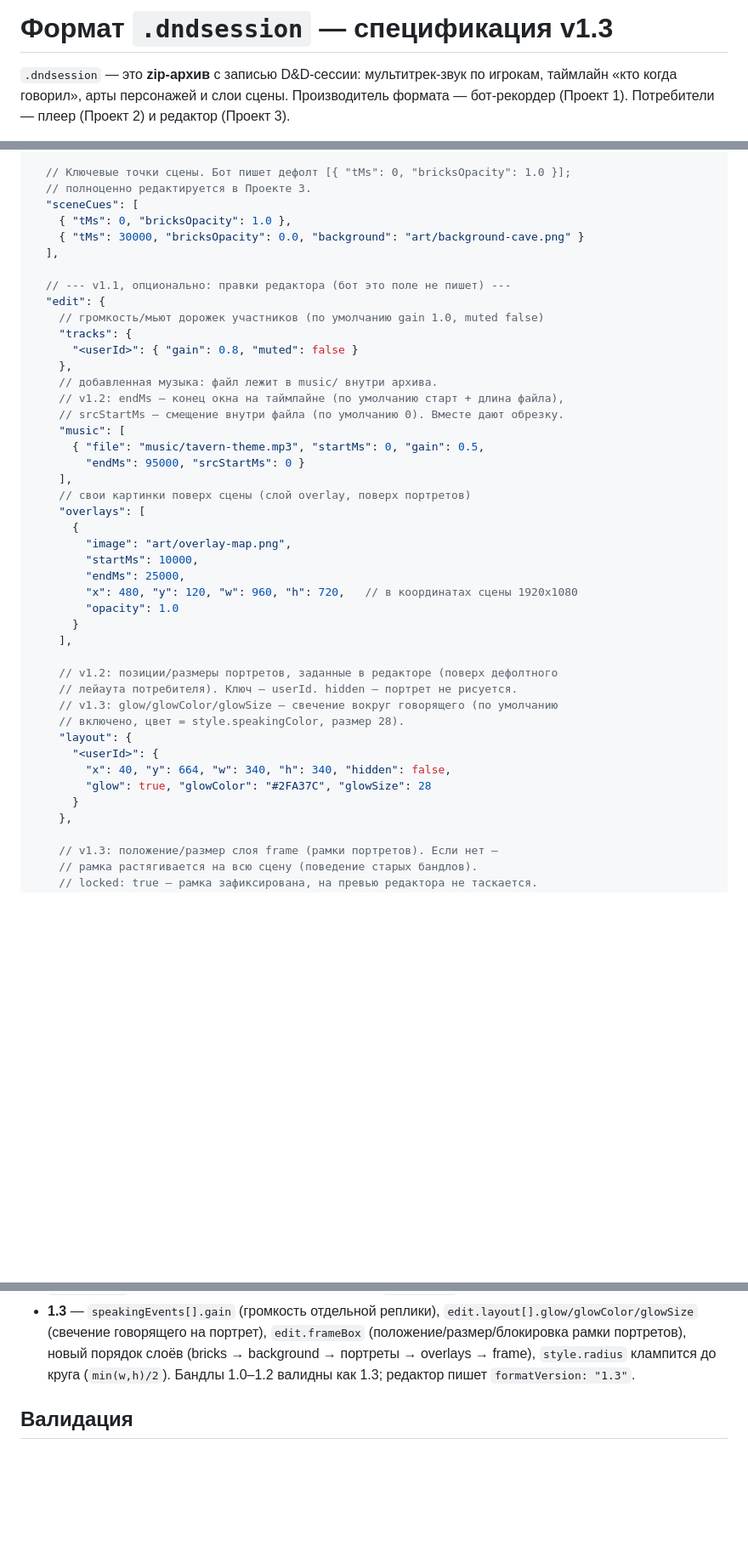
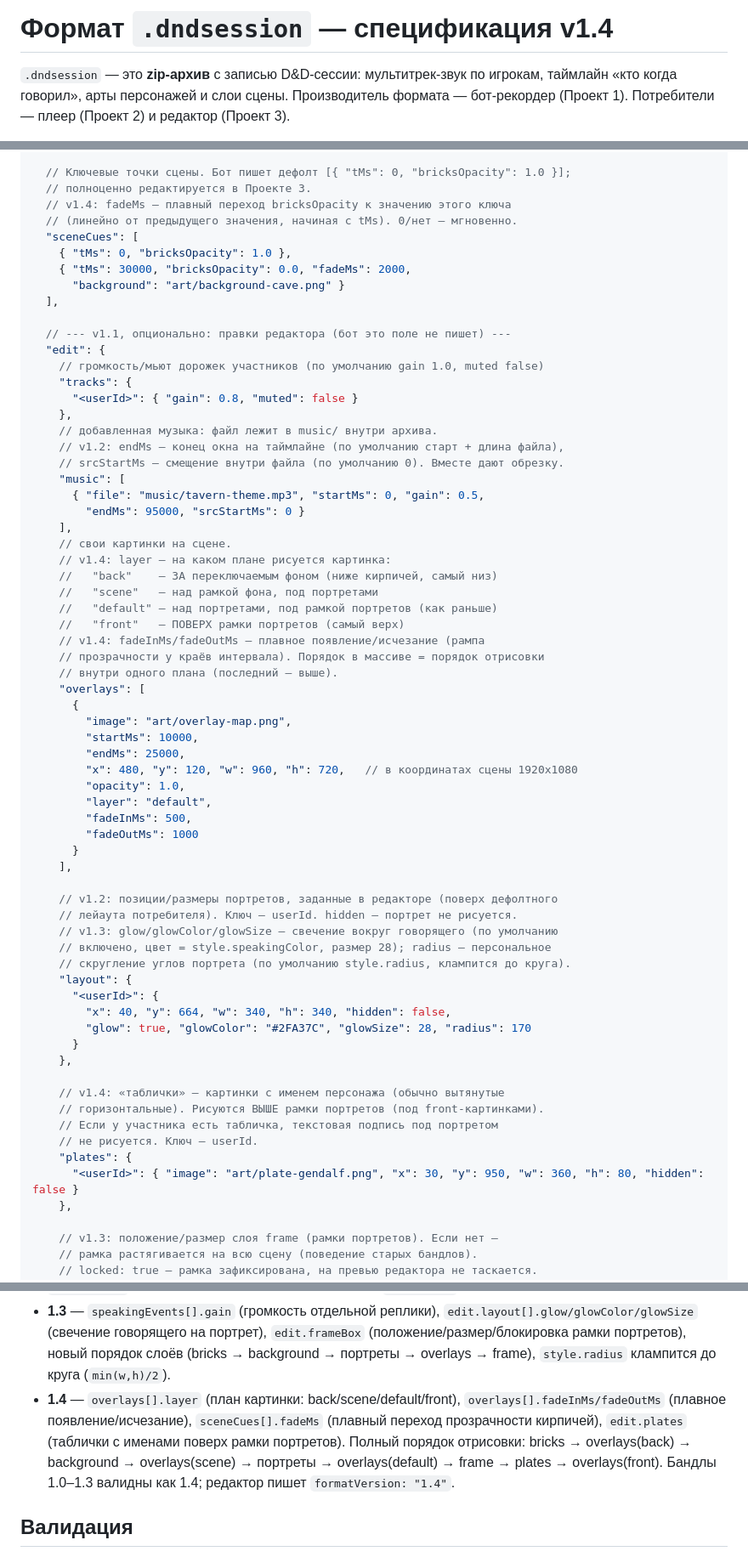
Before and after one commit to kirkamah/dnd-player, a Markdown page: FORMAT.md, 3 parts joined by grey strips. Shown at 85% size. GitHub-like rendering; blank space fills up the shorter version.

Commit message:
FORMAT.md: синхронизация со спекой v1.4
Co-Authored-By: Claude Opus 4.8 (1M context) <noreply@anthropic.com>

```diff
--- a/FORMAT.md
+++ b/FORMAT.md
@@ -1,4 +1,4 @@
-# Формат `.dndsession` — спецификация v1.3
+# Формат `.dndsession` — спецификация v1.4
 
 `.dndsession` — это **zip-архив** с записью D&D-сессии: мультитрек-звук по игрокам,
 таймлайн «кто когда говорил», арты персонажей и слои сцены. Производитель формата —
@@ -112,9 +112,12 @@ session.dndsession  (zip)
 
   // Ключевые точки сцены. Бот пишет дефолт [{ "tMs": 0, "bricksOpacity": 1.0 }];
   // полноценно редактируется в Проекте 3.
+  // v1.4: fadeMs — плавный переход bricksOpacity к значению этого ключа
+  // (линейно от предыдущего значения, начиная с tMs). 0/нет — мгновенно.
   "sceneCues": [
     { "tMs": 0, "bricksOpacity": 1.0 },
-    { "tMs": 30000, "bricksOpacity": 0.0, "background": "art/background-cave.png" }
+    { "tMs": 30000, "bricksOpacity": 0.0, "fadeMs": 2000,
+      "background": "art/background-cave.png" }
   ],
 
   // --- v1.1, опционально: правки редактора (бот это поле не пишет) ---
@@ -130,26 +133,46 @@ session.dndsession  (zip)
       { "file": "music/tavern-theme.mp3", "startMs": 0, "gain": 0.5,
         "endMs": 95000, "srcStartMs": 0 }
     ],
-    // свои картинки поверх сцены (слой overlay, поверх портретов)
+    // свои картинки на сцене.
+    // v1.4: layer — на каком плане рисуется картинка:
+    //   "back"    — ЗА переключаемым фоном (ниже кирпичей, самый низ)
+    //   "scene"   — над рамкой фона, под портретами
+    //   "default" — над портретами, под рамкой портретов (как раньше)
+    //   "front"   — ПОВЕРХ рамки портретов (самый верх)
+    // v1.4: fadeInMs/fadeOutMs — плавное появление/исчезание (рампа
+    // прозрачности у краёв интервала). Порядок в массиве = порядок отрисовки
+    // внутри одного плана (последний — выше).
     "overlays": [
       {
         "image": "art/overlay-map.png",
         "startMs": 10000,
         "endMs": 25000,
         "x": 480, "y": 120, "w": 960, "h": 720,   // в координатах сцены 1920x1080
-        "opacity": 1.0
+        "opacity": 1.0,
+        "layer": "default",
+        "fadeInMs": 500,
+        "fadeOutMs": 1000
       }
     ],
 
     // v1.2: позиции/размеры портретов, заданные в редакторе (поверх дефолтного
     // лейаута потребителя). Ключ — userId. hidden — портрет не рисуется.
     // v1.3: glow/glowColor/glowSize — свечение вокруг говорящего (по умолчанию
-    // включено, цвет = style.speakingColor, размер 28).
+    // включено, цвет = style.speakingColor, размер 28); radius — персональное
+    // скругление углов портрета (по умолчанию style.radius, клампится до круга).
     "layout": {
       "<userId>": {
         "x": 40, "y": 664, "w": 340, "h": 340, "hidden": false,
-        "glow": true, "glowColor": "#2FA37C", "glowSize": 28
+        "glow": true, "glowColor": "#2FA37C", "glowSize": 28, "radius": 170
       }
+    },
+
+    // v1.4: «таблички» — картинки с именем персонажа (обычно вытянутые
+    // горизонтальные). Рисуются ВЫШЕ рамки портретов (под front-картинками).
+    // Если у участника есть табличка, текстовая подпись под портретом
+    // не рисуется. Ключ — userId.
+    "plates": {
+      "<userId>": { "image": "art/plate-gendalf.png", "x": 30, "y": 950, "w": 360, "h": 80, "hidden": false }
     },
 
     // v1.3: положение/размер слоя frame (рамки портретов). Если нет —
@@ -200,7 +223,14 @@ session.dndsession  (zip)
   `edit.frameBox` (положение/размер/блокировка рамки портретов),
   новый порядок слоёв (bricks → background → портреты → overlays → frame),
   `style.radius` клампится до круга (`min(w,h)/2`).
-  Бандлы 1.0–1.2 валидны как 1.3; редактор пишет `formatVersion: "1.3"`.
+- **1.4** — `overlays[].layer` (план картинки: back/scene/default/front),
+  `overlays[].fadeInMs/fadeOutMs` (плавное появление/исчезание),
+  `sceneCues[].fadeMs` (плавный переход прозрачности кирпичей),
+  `edit.plates` (таблички с именами поверх рамки портретов).
+  Полный порядок отрисовки: bricks → overlays(back) → background →
+  overlays(scene) → портреты → overlays(default) → frame → plates →
+  overlays(front).
+  Бандлы 1.0–1.3 валидны как 1.4; редактор пишет `formatVersion: "1.4"`.
 
 ## Валидация
 
```
